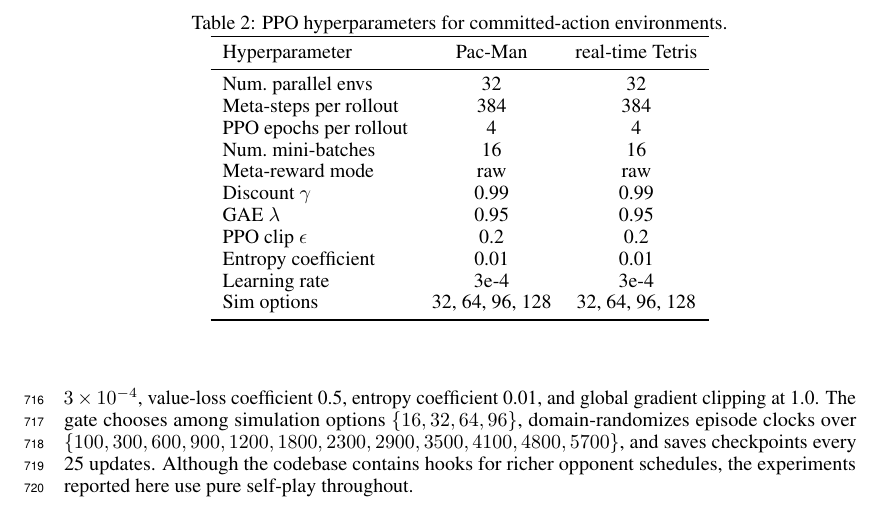
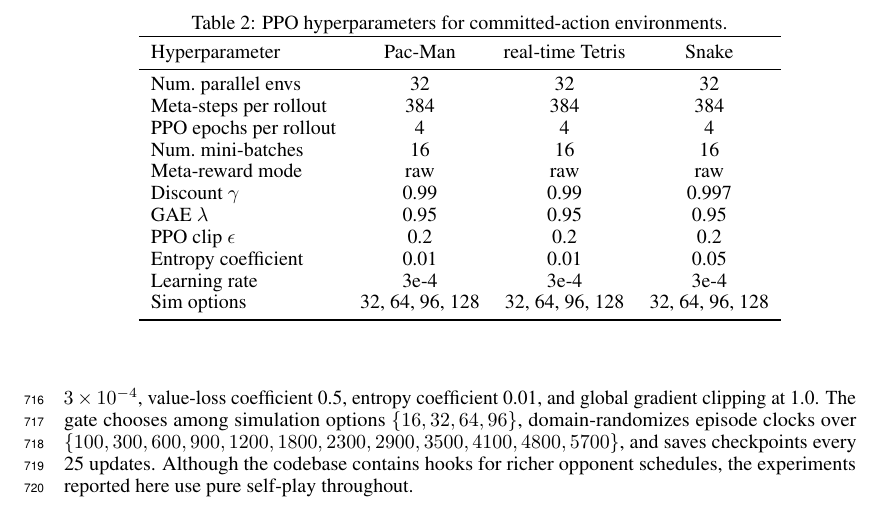
Before and after one commit to Aneeshers/realtime-rl, a LaTeX paper (neurips_2026.tex): part of page 21 of 30, cut so that both start at the same text. Compiled offline with pdfLaTeX.

Commit message:
snake HPs

```diff
--- a/neurips_2026.tex
+++ b/neurips_2026.tex
@@ -1470,21 +1470,21 @@ state across moves within each game to track temporal context.
   \centering
   \caption{PPO hyperparameters for committed-action environments.}
   \label{tab:hparams}
-  \begin{tabular}{lcc}
+  \begin{tabular}{lccc}
     \toprule
-    Hyperparameter & Pac-Man & real-time Tetris \\
+    Hyperparameter & Pac-Man & real-time Tetris & Snake \\
     \midrule
-    Num.\ parallel envs     & 32   & 32   \\
-    Meta-steps per rollout  & 384  & 384  \\
-    PPO epochs per rollout  & 4    & 4    \\
-    Num.\ mini-batches      & 16   & 16   \\
-    Meta-reward mode        & raw  & raw  \\
-    Discount $\gamma$       & 0.99 & 0.99 \\
-    GAE $\lambda$           & 0.95 & 0.95 \\
-    PPO clip $\epsilon$     & 0.2  & 0.2  \\
-    Entropy coefficient     & 0.01 & 0.01 \\
-    Learning rate           & 3e-4 & 3e-4 \\
-    Sim options             & 32, 64, 96, 128 & 32, 64, 96, 128 \\
+    Num.\ parallel envs     & 32   & 32   & 32   \\
+    Meta-steps per rollout  & 384  & 384  & 384  \\
+    PPO epochs per rollout  & 4    & 4    & 4    \\
+    Num.\ mini-batches      & 16   & 16   & 16   \\
+    Meta-reward mode        & raw  & raw  & raw  \\
+    Discount $\gamma$       & 0.99 & 0.99 & 0.997 \\
+    GAE $\lambda$           & 0.95 & 0.95 & 0.95 \\
+    PPO clip $\epsilon$     & 0.2  & 0.2  & 0.2  \\
+    Entropy coefficient     & 0.01 & 0.01 & 0.05 \\
+    Learning rate           & 3e-4 & 3e-4 & 3e-4 \\
+    Sim options             & 32, 64, 96, 128 & 32, 64, 96, 128 & 32, 64, 96, 128 \\
     \bottomrule
   \end{tabular}
 \end{table}
```
